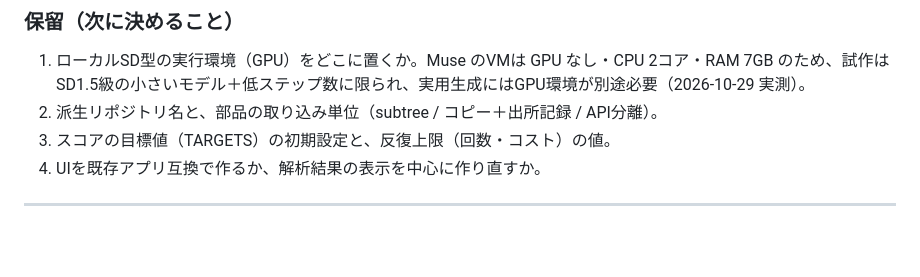
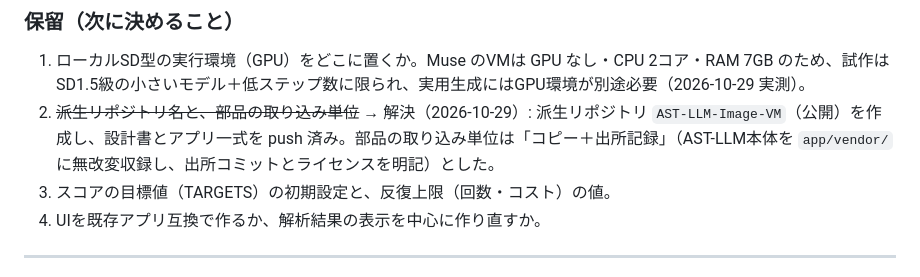
Before and after one commit to bluefox32/AST-LLM-Image-VM, a Markdown page: docs/integrated_design.md, the part around the change. Rendered like a GitHub page; blank space fills up the shorter version.

Commit message:
Mark repository decision as resolved in design doc

```diff
--- a/docs/integrated_design.md
+++ b/docs/integrated_design.md
@@ -197,7 +197,7 @@ SQLite-Multiple-DB の方式（圧縮DB群＋master管理＋インメモリ展
 ### 保留（次に決めること）
 
 1. ローカルSD型の実行環境（GPU）をどこに置くか。Muse のVMは GPU なし・CPU 2コア・RAM 7GB のため、試作はSD1.5級の小さいモデル＋低ステップ数に限られ、実用生成にはGPU環境が別途必要（2026-10-29 実測）。
-2. 派生リポジトリ名と、部品の取り込み単位（subtree / コピー＋出所記録 / API分離）。
+2. ~~派生リポジトリ名と、部品の取り込み単位~~ → 解決（2026-10-29）: 派生リポジトリ `AST-LLM-Image-VM`（公開）を作成し、設計書とアプリ一式を push 済み。部品の取り込み単位は「コピー＋出所記録」（AST-LLM本体を `app/vendor/` に無改変収録し、出所コミットとライセンスを明記）とした。
 3. スコアの目標値（TARGETS）の初期設定と、反復上限（回数・コスト）の値。
 4. UIを既存アプリ互換で作るか、解析結果の表示を中心に作り直すか。
 
```
